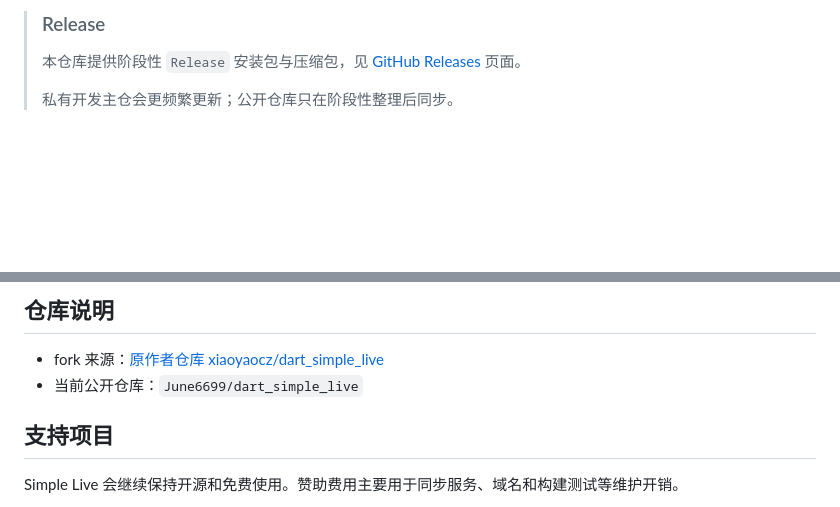
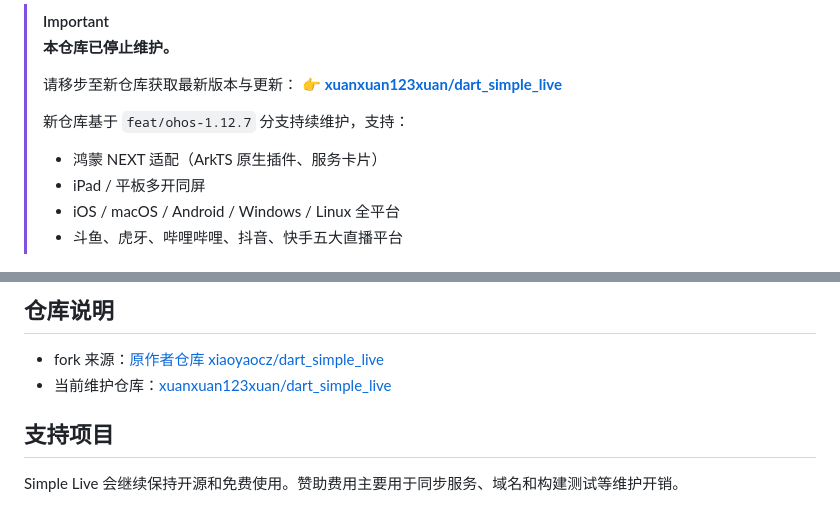
Before and after one commit to xuanxuan123xuan/simple-live-kuaishou, a Markdown page: README.md, 2 parts joined by grey strips. Drawn GitHub-style; blank space fills up the shorter version.

Commit message:
docs: 本仓库停止维护，引导至新仓库 xuanxuan123xuan/dart_simple_live

```diff
--- a/README.md
+++ b/README.md
@@ -1,8 +1,17 @@
-> ### Release
+> [!IMPORTANT]
 >
-> 本仓库提供阶段性 `Release` 安装包与压缩包，见 [GitHub Releases](https://github.com/June6699/dart_simple_live/releases) 页面。
+> **本仓库已停止维护。**
 >
-> 私有开发主仓会更频繁更新；公开仓库只在阶段性整理后同步。
+> 请移步至新仓库获取最新版本与更新：
+> 👉 **[xuanxuan123xuan/dart_simple_live](https://github.com/xuanxuan123xuan/dart_simple_live)**
+>
+> 新仓库基于 `feat/ohos-1.12.7` 分支持续维护，支持：
+> - 鸿蒙 NEXT 适配（ArkTS 原生插件、服务卡片）
+> - iPad / 平板多开同屏
+> - iOS / macOS / Android / Windows / Linux 全平台
+> - 斗鱼、虎牙、哔哩哔哩、抖音、快手五大直播平台
+
+
 
 <p align="center">
     <img width="128" src="/assets/logo.png" alt="Simple Live logo">
@@ -20,7 +29,7 @@
 ## 仓库说明
 
 - fork 来源：[原作者仓库 xiaoyaocz/dart_simple_live](https://github.com/xiaoyaocz/dart_simple_live)
-- 当前公开仓库：`June6699/dart_simple_live`
+- 当前维护仓库：[xuanxuan123xuan/dart_simple_live](https://github.com/xuanxuan123xuan/dart_simple_live)
 
 ## 支持项目
 
```
